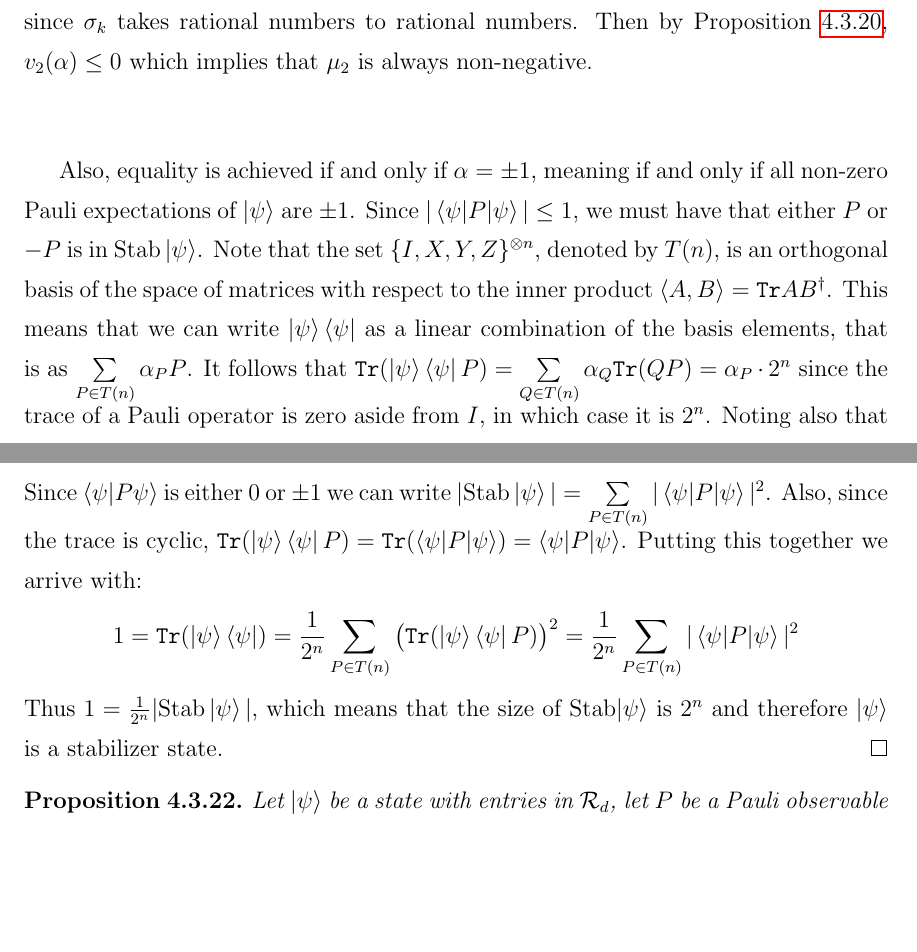
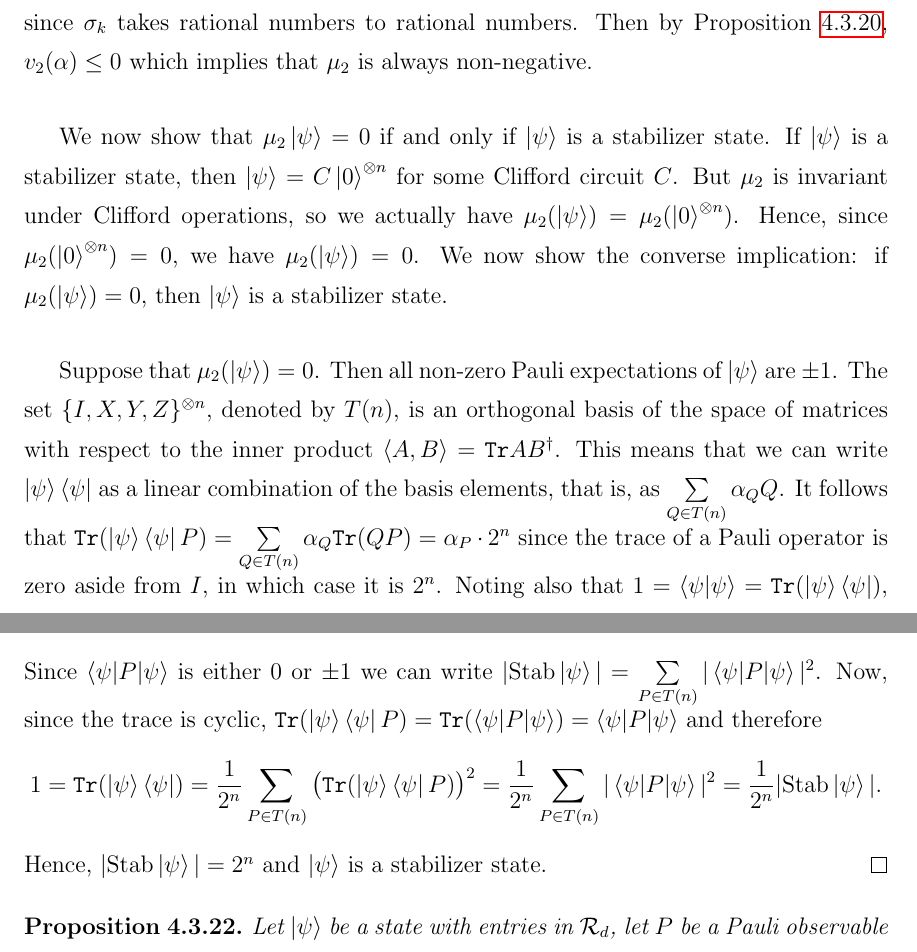
Before and after one commit to RavinderRai/qiso, a LaTeX thesis (thesis/thesis.tex): two parts of pages 46 and 47 of 62 before the commit and two parts of pages 46 and 47 of 63 after it, joined at a grey line, cut so that both start at the same text, the shorter picture padded with empty space. Compiled offline with pdfLaTeX; a LaTeX package or settings file that is missing is left out.

Commit message:
Final edits.

```diff
--- a/thesis/thesis.tex
+++ b/thesis/thesis.tex
@@ -1259,7 +1257,27 @@ Let $\ket{\psi}$ be a state in $\mathcal{R}_d$; then $\mu_2\ket{\psi} \geq 0$, w
 \begin{proof}
 Consider a Pauli $P$ expectation $\alpha = \braket{\psi |P| \psi}$. Because $P$ has eigenvalues $\pm 1$, by the spectral decomposition theorem it follows that $P= P_{+1} - P_{-1}$, where $P_{+1}$ and $P_{-1}$ are projectors that correspond to the eigenspaces $+1$ and $-1$ respectively. Since $\braket{\psi |P_{+1}| \psi}$ and $\braket{\psi |P_{-1}| \psi}$ are the probabilities of observing the $+ 1$ or $-1$ outcomes respectively, which by definition are at most $1$, we have that $|\braket{\psi |P| \psi}| = |\braket{\psi |P_{+1}| \psi} - \braket{\psi |P_{-1}| \psi}| \leq 1$. For odd $k$ consider $\sigma_k(\alpha)$ and recall that $\sigma_k$ preserves addition, multiplication, and conjugation. Thus we can write $\alpha_k$ as the expectation $\braket{\psi_k |P_k| \psi_k}$ where $\ket{\psi_k}$ and $P_k$ are obtained by applying $\sigma_k$ to $\ket{\psi}$ and $P$ element-wise. It follows that $\alpha_k = \braket{\psi_k |P_k| \psi_k} = \sigma_k (\braket{\psi |P| \psi}) = \sigma_k (\alpha)$ and so $|\alpha_k| \leq 1$ since $\sigma_k$ takes rational numbers to rational numbers. Then by Proposition \ref{sigmak}, $v_2(\alpha) \leq 0$ which implies that $\mu_2$ is always non-negative.
 
-Also, equality is achieved if and only if $\alpha = \pm 1$,  meaning if and only if all non-zero Pauli expectations of $\ket{\psi}$ are $\pm 1$. Since $|\braket{\psi |P| \psi}| \leq 1$, we must have that either $P$ or $-P$ is in $\Stab\ket{\psi}$. Note that the set $\{ I, X, Y, Z \}^{\otimes n}$, denoted by $T(n)$, is an orthogonal basis of the space of matrices with respect to the inner product $\langle A, B \rangle = \texttt{Tr} AB^{\dag}$. This means that we can write $\ket{\psi} \bra{\psi}$ as a linear combination of the basis elements, that is as $\sum\limits_{P\in T(n)} \alpha_PP $. It follows that $\texttt{Tr}(\ket{\psi}\bra{\psi}P) = \sum\limits_{Q\in T(n)} \alpha_Q \texttt{Tr}(QP) = \alpha_P \cdot 2^n$ since the trace of a Pauli operator is zero aside from $I$, in which case it is $2^n$. Noting also that $1 = \braket{\psi |\psi} = \texttt{Tr}(\ket{\psi}\bra{\psi})$, observe the following:
+We now show that $\mu_2\ket{\psi}=0$ if and only if $\ket{\psi}$ is a
+stabilizer state. If $\ket{\psi}$ is a stabilizer state, then
+$\ket{\psi}=C\ket{0}^{\otimes n}$ for some Clifford circuit $C$. But
+$\mu_2$ is invariant under Clifford operations, so we actually have
+$\mu_2(\ket{\psi})= \mu_2(\ket{0}^{\otimes n})$. Hence, since
+$\mu_2(\ket{0}^{\otimes n})=0$, we have $\mu_2(\ket{\psi})=0$. We now
+show the converse implication: if $\mu_2(\ket{\psi})=0$, then
+$\ket{\psi}$ is a stabilizer state.
+
+Suppose that $\mu_2(\ket{\psi})=0$. Then all non-zero Pauli
+expectations of $\ket{\psi}$ are $\pm 1$. The set $\{ I, X, Y, Z \}^{\otimes n}$,
+denoted by $T(n)$, is an orthogonal basis of the space of matrices
+with respect to the inner product $\langle A, B \rangle = \texttt{Tr}
+AB^{\dag}$. This means that we can write $\ket{\psi} \bra{\psi}$ as a
+linear combination of the basis elements, that is, as
+$\sum\limits_{Q\in T(n)} \alpha_QQ $. It follows that
+$\texttt{Tr}(\ket{\psi}\bra{\psi}P) = \sum\limits_{Q\in T(n)} \alpha_Q
+\texttt{Tr}(QP) = \alpha_P \cdot 2^n$ since the trace of a Pauli
+operator is zero aside from $I$, in which case it is $2^n$. Noting
+also that $1 = \braket{\psi |\psi} =
+\texttt{Tr}(\ket{\psi}\bra{\psi})$, observe the following:
 \begin{equation}
 \begin{split}
 \texttt{Tr}(\ket{\psi}\bra{\psi}) & = \texttt{Tr}(\ket{\psi}\bra{\psi}\ket{\psi}\bra{\psi}) \\
@@ -1270,11 +1288,12 @@ Also, equality is achieved if and only if $\alpha = \pm 1$,  meaning if and only
 & = \frac{1}{2^n} \sum\limits_{P\in T(n)} \big( \texttt{Tr}(\ket{\psi}\bra{\psi}P) \big)^2
 \end{split}
 \end{equation}
-Since $\braket{\psi | P \psi}$ is either $0$ or $\pm 1$ we can write $|\Stab\ket{\psi}| = \sum\limits_{P\in T(n)} |\braket{\psi |P|\psi}|^2$. Also, since the trace is cyclic, $\texttt{Tr}(\ket{\psi}\bra{\psi}P) = \texttt{Tr}(\braket{\psi | P | \psi}) = \braket{\psi | P | \psi}$. Putting this together we arrive with:
+Since $\braket{\psi | P| \psi}$ is either $0$ or $\pm 1$ we can write $|\Stab\ket{\psi}| = \sum\limits_{P\in T(n)} |\braket{\psi |P|\psi}|^2$. Now, since the trace is cyclic, $\texttt{Tr}(\ket{\psi}\bra{\psi}P) = \texttt{Tr}(\braket{\psi | P | \psi}) = \braket{\psi | P | \psi}$ and therefore
 \[
-1 = \texttt{Tr}(\ket{\psi}\bra{\psi}) = \frac{1}{2^n} \sum\limits_{P\in T(n)} \big( \texttt{Tr}(\ket{\psi}\bra{\psi}P) \big)^2 = \frac{1}{2^n} \sum\limits_{P\in T(n)} |\braket{\psi |P|\psi}|^2
+1 = \texttt{Tr}(\ket{\psi}\bra{\psi}) = \frac{1}{2^n} \sum\limits_{P\in T(n)} \big( \texttt{Tr}(\ket{\psi}\bra{\psi}P) \big)^2 = \frac{1}{2^n} \sum\limits_{P\in T(n)} |\braket{\psi |P|\psi}|^2  =
+\frac{1}{2^n} |\Stab\ket{\psi}| .
 \]
-Thus $1 = \frac{1}{2^n} |\Stab\ket{\psi}|$, which means that the size of Stab$\ket{\psi}$ is $2^n$ and therefore $\ket{\psi}$ is a stabilizer state.
+Hence, $|\Stab\ket{\psi}|=2^n$ and $\ket{\psi}$ is a stabilizer state.
 \end{proof}
 
 \begin{proposition}
```
Also changed, not shown: thesis/thesis.tex (23 more changed lines).
